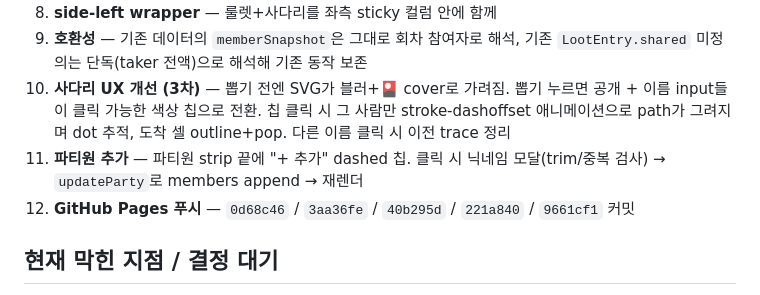
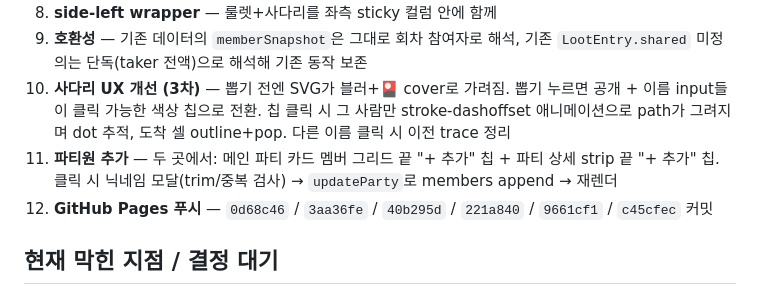
Before and after one commit to soondoree07/maple-boss-party, a Markdown page: RESUME.md, the part around the change. GitHub-like rendering.

Commit message:
docs: RESUME — also add-member chip on party card
Co-Authored-By: Claude Opus 4.7 (1M context) <noreply@anthropic.com>

```diff
--- a/RESUME.md
+++ b/RESUME.md
@@ -21,8 +21,8 @@
 8. **side-left wrapper** — 룰렛+사다리를 좌측 sticky 컬럼 안에 함께
 9. **호환성** — 기존 데이터의 `memberSnapshot`은 그대로 회차 참여자로 해석, 기존 `LootEntry.shared` 미정의는 단독(taker 전액)으로 해석해 기존 동작 보존
 10. **사다리 UX 개선 (3차)** — 뽑기 전엔 SVG가 블러+🎴 cover로 가려짐. 뽑기 누르면 공개 + 이름 input들이 클릭 가능한 색상 칩으로 전환. 칩 클릭 시 그 사람만 stroke-dashoffset 애니메이션으로 path가 그려지며 dot 추적, 도착 셀 outline+pop. 다른 이름 클릭 시 이전 trace 정리
-11. **파티원 추가** — 파티원 strip 끝에 "+ 추가" dashed 칩. 클릭 시 닉네임 모달(trim/중복 검사) → `updateParty`로 members append → 재렌더
-12. **GitHub Pages 푸시** — `0d68c46` / `3aa36fe` / `40b295d` / `221a840` / `9661cf1` 커밋
+11. **파티원 추가** — 두 곳에서: 메인 파티 카드 멤버 그리드 끝 "+ 추가" 칩 + 파티 상세 strip 끝 "+ 추가" 칩. 클릭 시 닉네임 모달(trim/중복 검사) → `updateParty`로 members append → 재렌더
+12. **GitHub Pages 푸시** — `0d68c46` / `3aa36fe` / `40b295d` / `221a840` / `9661cf1` / `c45cfec` 커밋
 
 ## 현재 막힌 지점 / 결정 대기
 
```
